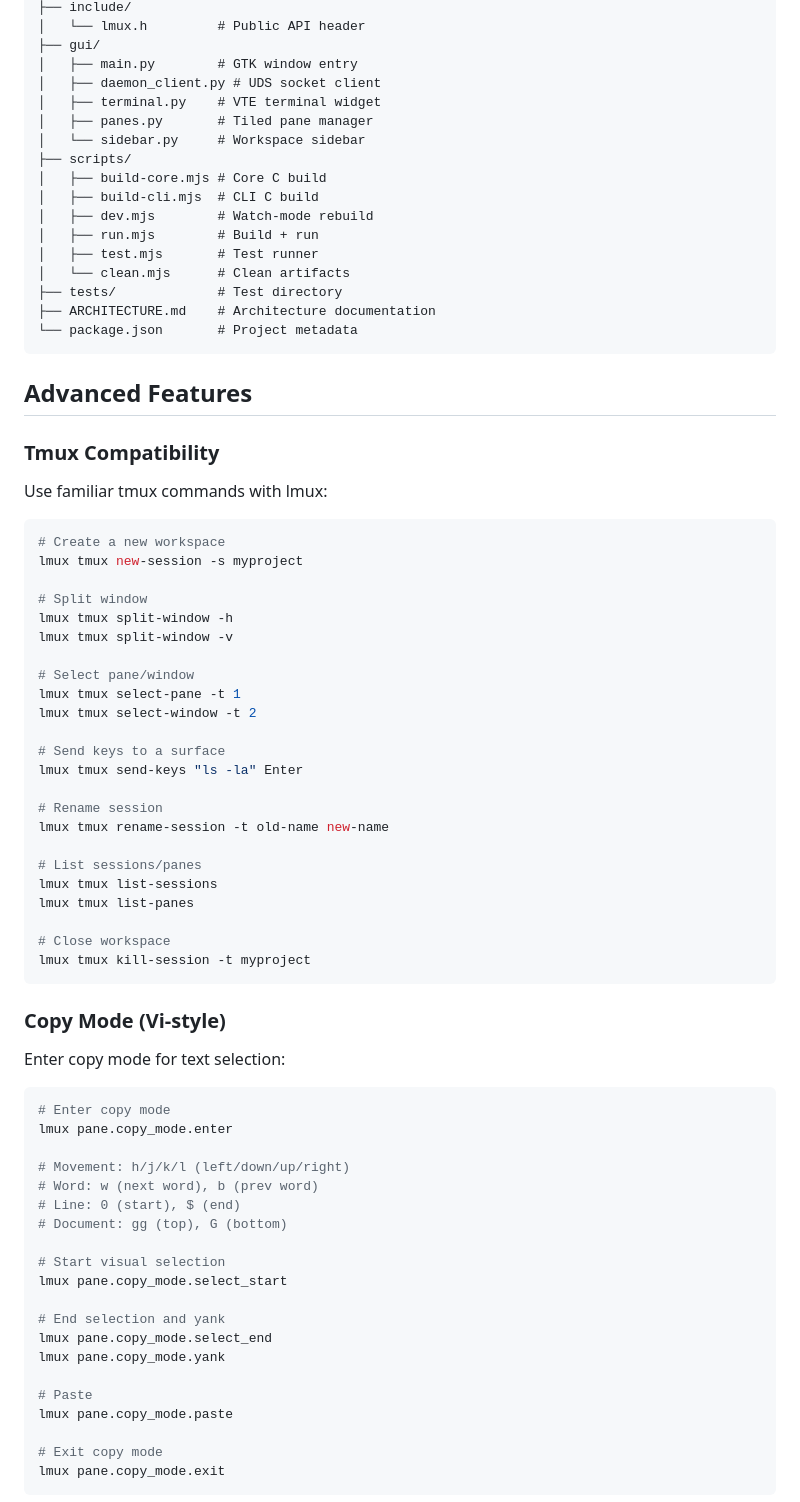
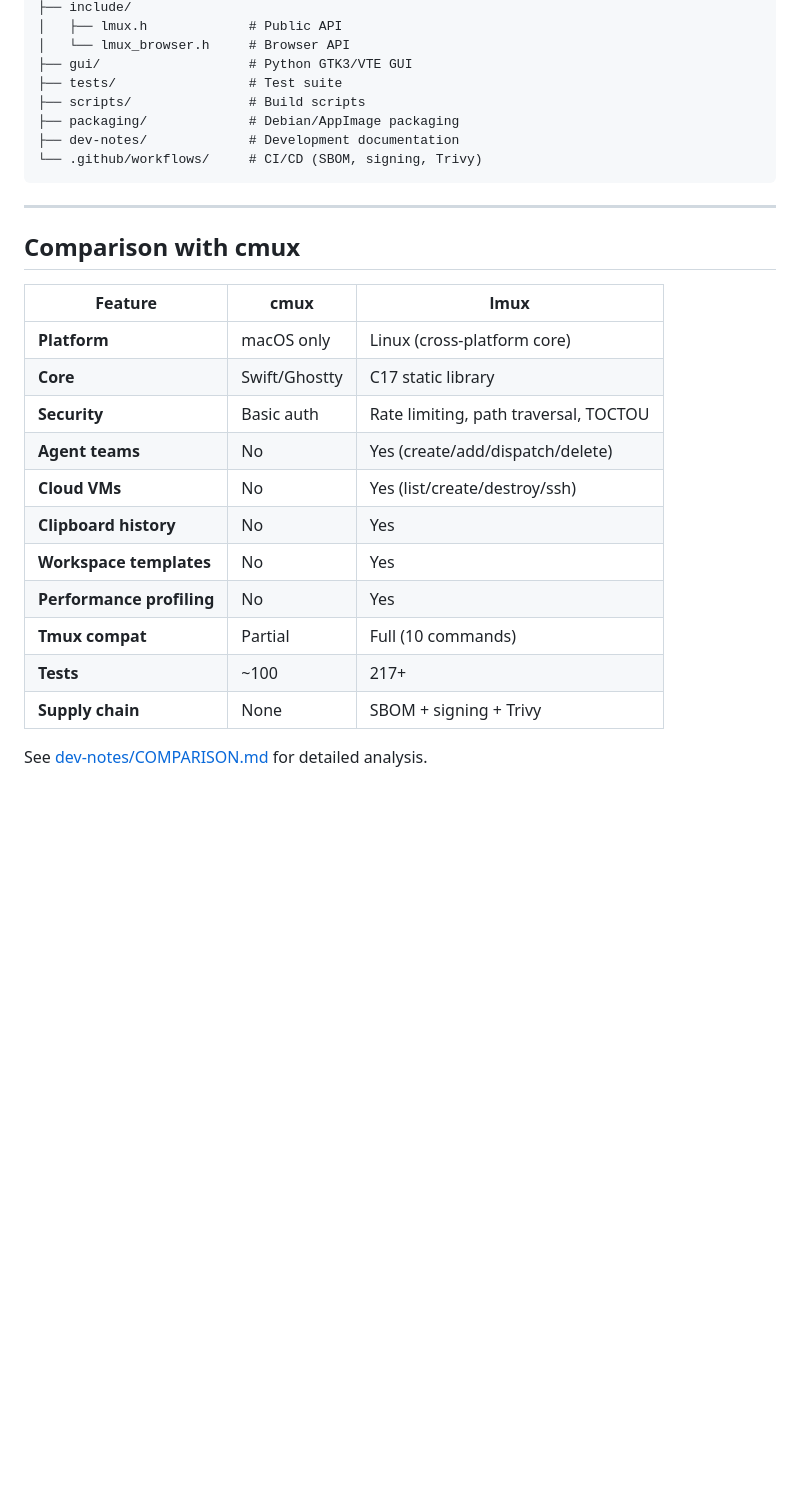
Before and after one commit to Dream-Pixels-Forge/lmux, a Markdown page: README.md, the part around one of its changes. GitHub-like rendering; blank space fills up the shorter version.

````diff
--- a/README.md
+++ b/README.md
@@ -258,79 +342,31 @@ lmux/
 ├── include/
-│   └── lmux.h         # Public API header
-├── gui/
-│   ├── main.py        # GTK window entry
-│   ├── daemon_client.py # UDS socket client
-│   ├── terminal.py    # VTE terminal widget
-│   ├── panes.py       # Tiled pane manager
-│   └── sidebar.py     # Workspace sidebar
-├── scripts/
-│   ├── build-core.mjs # Core C build
-│   ├── build-cli.mjs  # CLI C build
-│   ├── dev.mjs        # Watch-mode rebuild
-│   ├── run.mjs        # Build + run
-│   ├── test.mjs       # Test runner
-│   └── clean.mjs      # Clean artifacts
-├── tests/             # Test directory
-├── ARCHITECTURE.md    # Architecture documentation
-└── package.json       # Project metadata
+│   ├── lmux.h             # Public API
+│   └── lmux_browser.h     # Browser API
+├── gui/                   # Python GTK3/VTE GUI
+├── tests/                 # Test suite
+├── scripts/               # Build scripts
+├── packaging/             # Debian/AppImage packaging
+├── dev-notes/             # Development documentation
+└── .github/workflows/     # CI/CD (SBOM, signing, Trivy)
 ```
 
-## Advanced Features
+---
 
-### Tmux Compatibility
+## Comparison with cmux
 
-Use familiar tmux commands with lmux:
+| Feature | cmux | lmux |
+|---------|------|------|
+| **Platform** | macOS only | Linux (cross-platform core) |
+| **Core** | Swift/Ghostty | C17 static library |
+| **Security** | Basic auth | Rate limiting, path traversal, TOCTOU |
+| **Agent teams** | No | Yes (create/add/dispatch/delete) |
+| **Cloud VMs** | No | Yes (list/create/destroy/ssh) |
+| **Clipboard history** | No | Yes |
+| **Workspace templates** | No | Yes |
+| **Performance profiling** | No | Yes |
+| **Tmux compat** | Partial | Full (10 commands) |
+| **Tests** | ~100 | 217+ |
+| **Supply chain** | None | SBOM + signing + Trivy |
 
-```bash
-# Create a new workspace
-lmux tmux new-session -s myproject
+See [dev-notes/COMPARISON.md](dev-notes/COMPARISON.md) for detailed analysis.
 
-# Split window
-lmux tmux split-window -h
-lmux tmux split-window -v
-
-# Select pane/window
-lmux tmux select-pane -t 1
-lmux tmux select-window -t 2
-
-# Send keys to a surface
-lmux tmux send-keys "ls -la" Enter
-
-# Rename session
-lmux tmux rename-session -t old-name new-name
-
-# List sessions/panes
-lmux tmux list-sessions
-lmux tmux list-panes
-
-# Close workspace
-lmux tmux kill-session -t myproject
-```
-
-### Copy Mode (Vi-style)
-
-Enter copy mode for text selection:
-
-```bash
-# Enter copy mode
-lmux pane.copy_mode.enter
-
-# Movement: h/j/k/l (left/down/up/right)
-# Word: w (next word), b (prev word)
-# Line: 0 (start), $ (end)
-# Document: gg (top), G (bottom)
-
-# Start visual selection
-lmux pane.copy_mode.select_start
-
-# End selection and yank
-lmux pane.copy_mode.select_end
-lmux pane.copy_mode.yank
-
-# Paste
-lmux pane.copy_mode.paste
-
-# Exit copy mode
-lmux pane.copy_mode.exit
-```
-
````
Also changed, not shown: other parts of README.md (+292 -337 lines).
